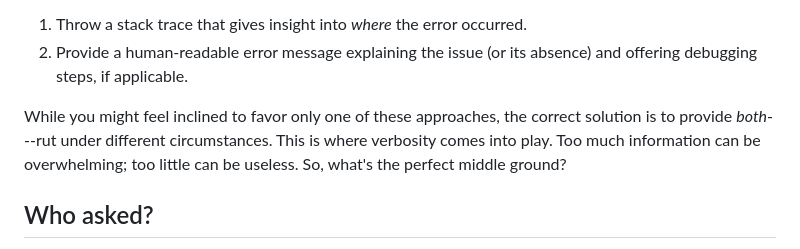
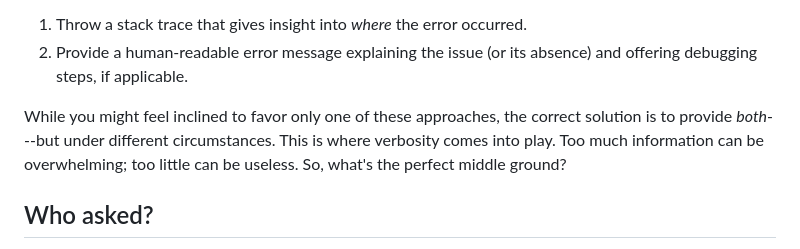
Before and after one commit to NotAShelf/blog.notashelf.dev, a Markdown page: notes/2025-01-02-well-done-verbosity.md, the part around the change. Rendered like a GitHub page.

Commit message:
notes/well-done-verbosity: typo ~ `rut` -> `but`

```diff
--- a/notes/2025-01-02-well-done-verbosity.md
+++ b/notes/2025-01-02-well-done-verbosity.md
@@ -18,7 +18,7 @@ point, you have two options:
    and offering debugging steps, if applicable.
 
 While you might feel inclined to favor only one of these approaches, the correct
-solution is to provide _both_---rut under different circumstances. This is where
+solution is to provide _both_---but under different circumstances. This is where
 verbosity comes into play. Too much information can be overwhelming; too little
 can be useless. So, what's the perfect middle ground?
 
```
